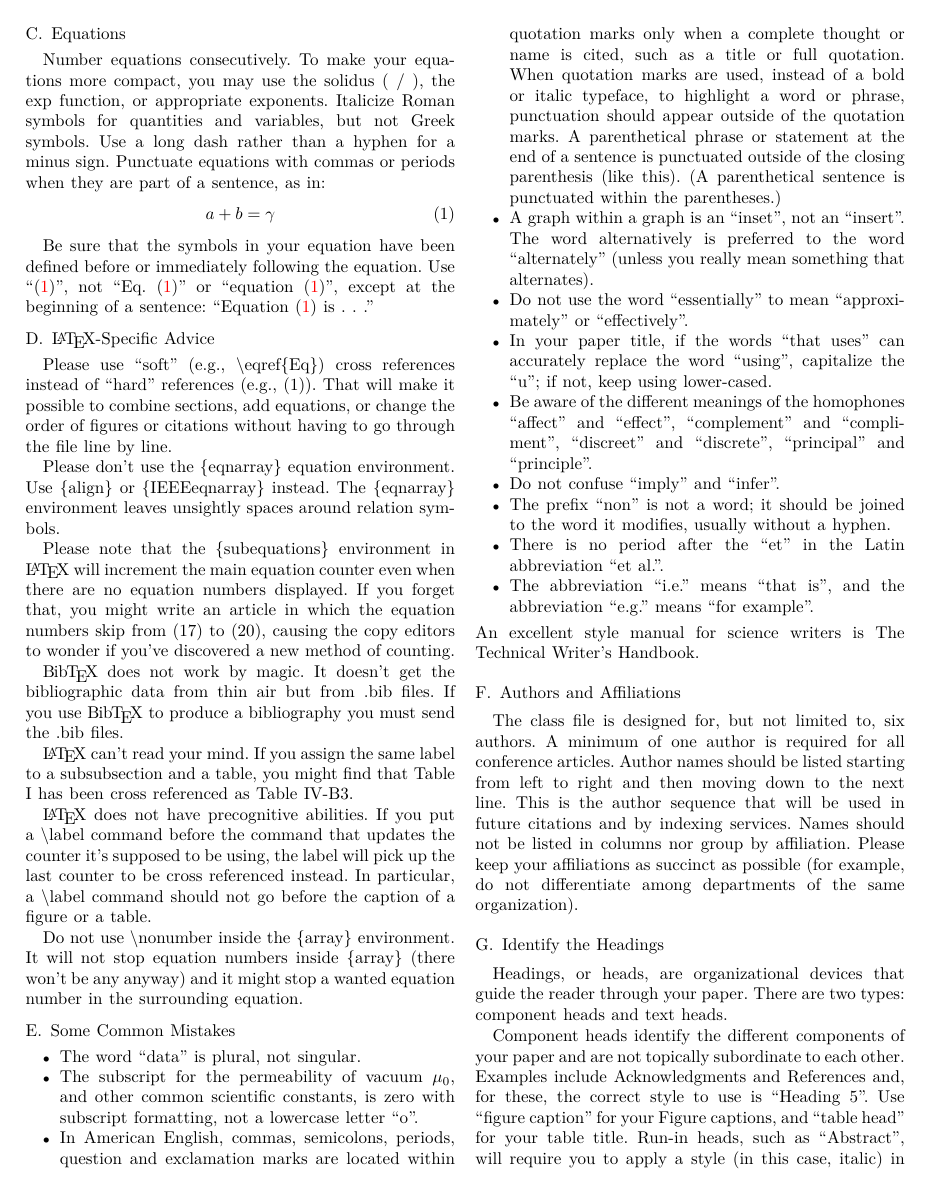
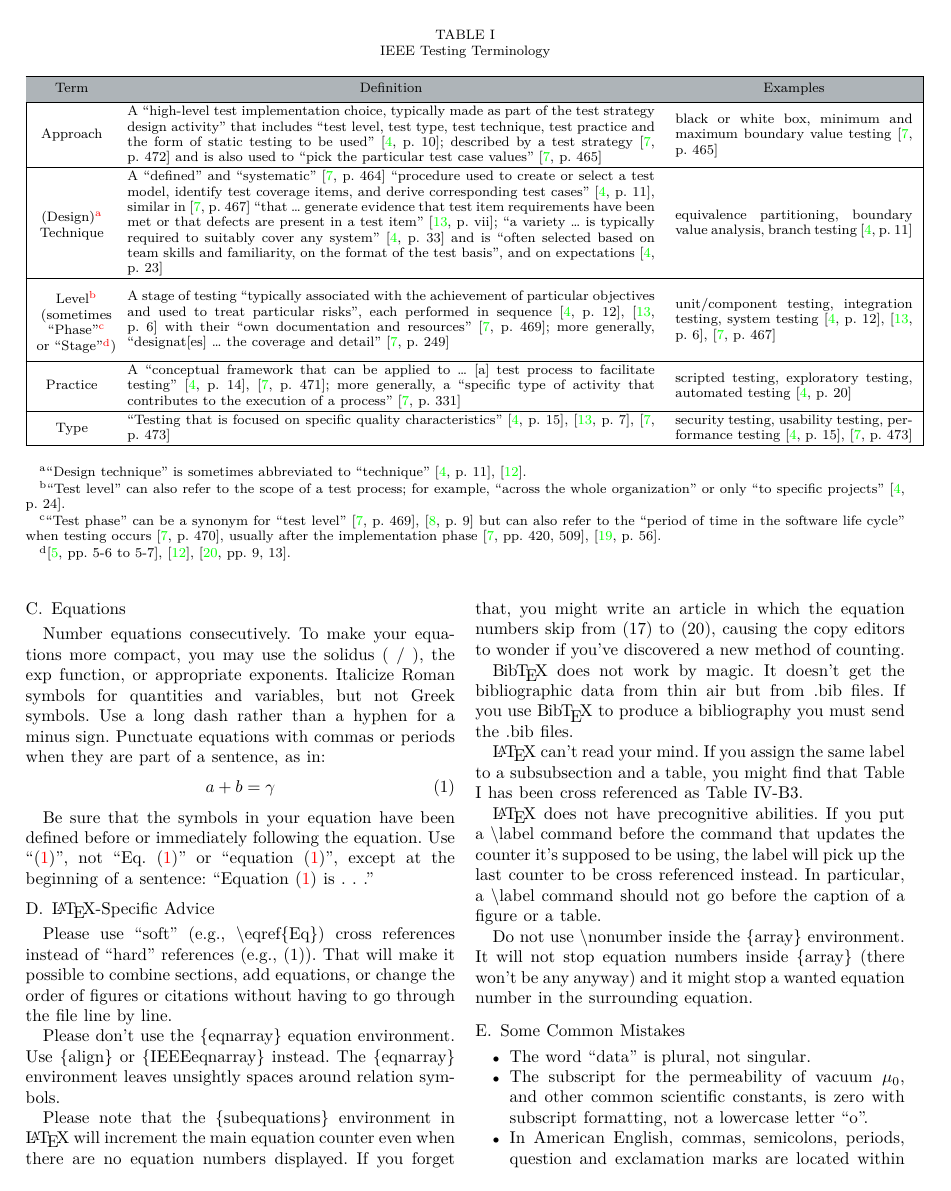
Before and after one commit to samm82/TestingTesting, a LaTeX paper (paper.tex, which reads assets/tables/ieeeTestTerms.tex, common_preamble.tex, paper_macros.tex): page 4 of 6 before the commit and page 4 of 7 after it. Compiled offline with XeLaTeX.

Commit message:
Add IEEE terms table to paper
Change tablefootnotes back to letters; this is the IEEE standard
Minor tweak to footnote location

```diff
--- a/assets/tables/ieeeTestTerms.tex
+++ b/assets/tables/ieeeTestTerms.tex
@@ -21,33 +35,53 @@
         \begin{tabular}{|>{\centering}m{0.08\linewidth}m{0.6\linewidth}m{0.27\linewidth}|}
             \hline
             \rowcolor{McMasterMediumGrey}
-                  \thead{Term}                            & \thead{Definition}                      & \thead{Examples} \\
+            \thead{Term}                   & \thead{Definition}               & \thead{Examples} \\
             \hline
-                  Approach                                & A ``high-level test
+            Approach                       & A ``high-level test
             implementation choice, typically made as part of the test strategy
             design activity'' that includes ``test level, test type, test technique,
             test practice and the form of static testing to be used''
             \citep[p.~10]{IEEE2022}; described by a \emph{test strategy}
             \citeyearpar[p.~472]{IEEE2017} and is also used to ``pick the particular test case
-                  values'' \citeyearpar[p.~465]{IEEE2017} & black or white box, minimum and maximum
-                  boundary value testing \citep[p.~465]{IEEE2017}                                                      \\
+            values'' \citeyearpar[p.~465]{IEEE2017}
+                                           &
+            black or white box, minimum and maximum
+            boundary value testing \citep[p.~465]{IEEE2017}                                      \\
             \hline
-                  \techniqueCell{}                        & A ``defined'' and ``systematic''
+            \techniqueCell{}               & A ``defined'' and ``systematic''
             \citep[p.~464]{IEEE2017} ``procedure used to create or select a test model,
             identify test coverage items, and derive corresponding test cases''
-                  (\citeyear[p.~11]{IEEE2022}; similar in \citeyear[p.~467]{IEEE2017}) ``that
+            \ifnotpaper
+            (\citeyear[p.~11]{IEEE2022}; similar in \citeyear[p.~467]{IEEE2017})
+            \else
+            \cite[p.~11]{IEEE2022}, similar in \cite[p.~467]{IEEE2017}
+            \fi ``that
             \dots\ generate evidence that test item requirements have been met or that
             defects are present in a test item'' \citeyearpar[p.~vii]{IEEE2021};
             ``a variety \dots\ is typically
             required to suitably cover any system'' \citeyearpar[p.~33]{IEEE2022} and is
             ``often selected based on team skills and familiarity,
             on the format of the test basis'', and on expectations
-                  \citeyearpar[p.~23]{IEEE2022}           & equivalence partitioning,
-                  boundary value analysis, branch testing \citep[p.~11]{IEEE2022}                                      \\
+            \citeyearpar[p.~23]{IEEE2022}  &
+            equivalence partitioning,
+            boundary value analysis, branch testing \citep[p.~11]{IEEE2022}                      \\
             \hline
-                  \levelCell{}                            & A stage of testing
+            \levelCell{}                   & A stage of testing
             ``typically associated with the achievement of particular objectives
             and used to treat particular risks'', each performed in sequence
-                  (\citealp[p.~12]{IEEE2022}; \citeyear[p.~6]{IEEE2021}) with their
+            \ifnotpaper
+            (\citealp[p.~12]{IEEE2022}; \citeyear[p.~6]{IEEE2021})
+            \else
+            \cite[p.~12]{IEEE2022}, \cite[p.~6]{IEEE2021}
+            \fi
+            with their
             ``own documentation and resources'' \citeyearpar[p.~469]{IEEE2017};
             more generally, ``designat[es] \dots\ the coverage and detail''
+            \citeyearpar[p.~249]{IEEE2017} &
+            unit/component testing, integration testing, system testing
+            \ifnotpaper
+            (\citealp[p.~12]{IEEE2022}; \citeyear[p.~6]{IEEE2021};
+            \citeyear[p.~467]{IEEE2017})
+            \else
+            \cite[p.~12]{IEEE2022}, \cite[p.~6]{IEEE2021}, \cite[p.~467]{IEEE2017}
+            \fi                                                                                  \\
@@ -57,6 +88,10 @@
             \hline
-                  Practice                                & A ``conceptual framework
+            Practice                       & A ``conceptual framework
             that can be applied to \dots\ [a] test process to facilitate testing''
+            \ifnotpaper
             (\citealp[p.~14]{IEEE2022}; \citeyear[p.~471]{IEEE2017}; OG IEEE 2013);
+            \else
+            \cite[p.~14]{IEEE2022}, \cite[p.~471]{IEEE2017};
+            \fi
             more generally, a ``specific type of activity
             that contributes to the execution of a process''
@@ -65 +100,15 @@
             \hline
+            Type                           & ``Testing that is focused
+            on specific quality characteristics''
+            \ifnotpaper
+            (\citealp[p.~15]{IEEE2022}; \citeyear[p.~7]{IEEE2021};
+            \citeyear[p.~473]{IEEE2017}; OG IEEE 2013)
+            \else
+            \cite[p.~15]{IEEE2022}, \cite[p.~7]{IEEE2021}, \cite[p.~473]{IEEE2017}
+            \fi                            &
+            security testing, usability testing, performance testing
+            \ifnotpaper
+            (\citealp[p.~15]{IEEE2022}; \citeyear[p.~473]{IEEE2017})
+            \else
+            \cite[p.~15]{IEEE2022}, \cite[p.~473]{IEEE2017}
+            \fi                                                                                  \\
@@ -72,4 +115,4 @@
             \hline
         \end{tabular}
     \end{minipage}
-\end{table}
+\end{termTable}
--- a/common_preamble.tex
+++ b/common_preamble.tex
@@ -18,5 +18,8 @@
 
 \usepackage{nameref}
 
+% McMaster Colours
+\input{mcmaster_colours}
+
 % General Assets
 \input{assets}
--- a/paper_macros.tex
+++ b/paper_macros.tex
@@ -53,8 +53,12 @@ of a test process; for example, ``across the whole organization'' or only
 ``to specific projects'' #1[p.~24]{IEEE2022}}
 \newcommand{\phaseDef}{can also refer to the ``period of time in the software
   life cycle'' when testing occurs \citeyearpar[p.~470]{IEEE2017}, usually
-  after the implementation phase (\citeyear[pp.~420,~509]{IEEE2017};
-  \citealp[p.~56]{Perry2006}).}
+  after the implementation phase
+  \ifnotpaper
+    (\citeyear[pp.~420,~509]{IEEE2017}; \citealp[p.~56]{Perry2006}).
+  \else
+    \cite[pp.~420,~509]{IEEE2017}, \cite[p.~56]{Perry2006}.
+  \fi}
 
 % Define common footnotes about IEEE testing terms for reuse
 \newcommand{\distinctIEEE}[1]{distinct from the notion of ``test #1'' described
--- a/paper_preamble.tex
+++ b/paper_preamble.tex
@@ -25,3 +25,9 @@
 \usepackage{textcomp}
 
 \usepackage[disable]{todonotes}
+
+\newenvironment{termTable}{
+    \begin{table*}[t]
+        }{
+    \end{table*}
+}
```
Also changed, not shown: chapters/03c_observations.tex (+10 -8 lines), preamble.tex (+6 -3 lines), notes.pdf, paper.pdf, thesis.pdf, assets/tables/ieeeTestTerms.tex (49 more changed lines). Lines whose indentation alone changed are shown as unchanged.
